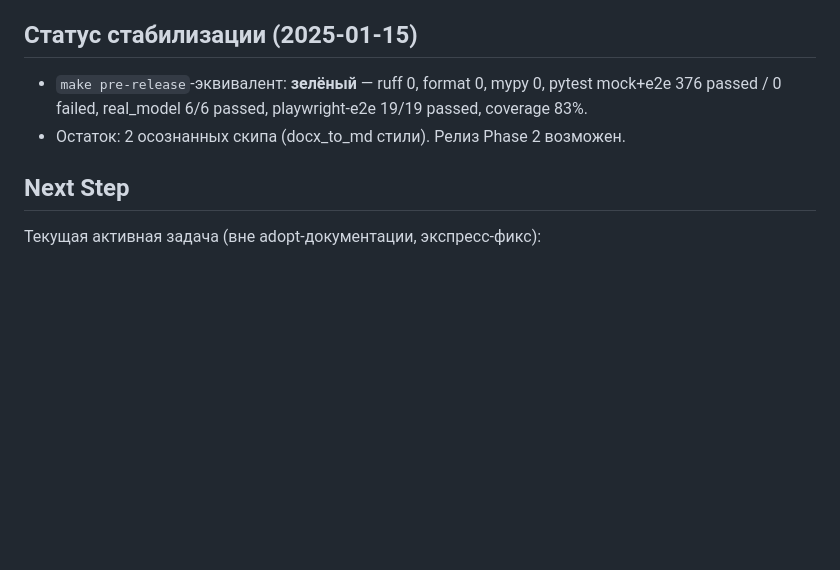
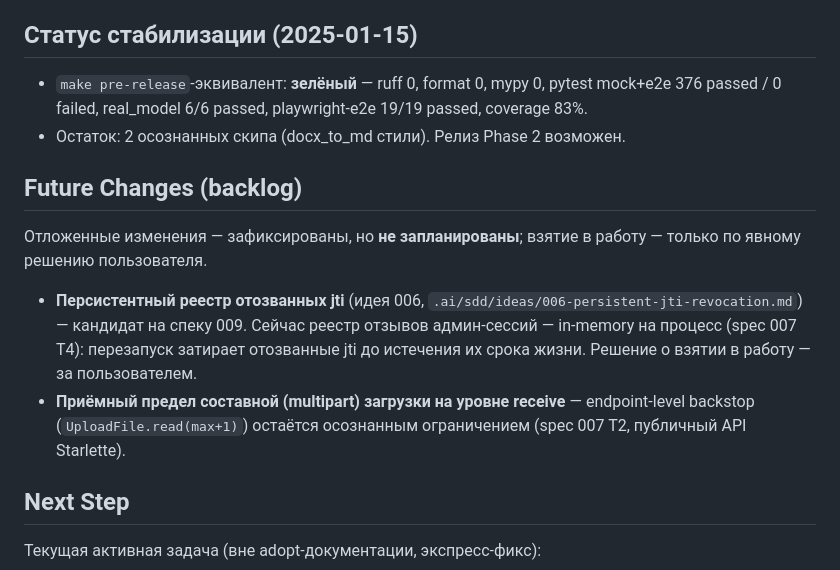
Before and after one commit to redokov/neironir, a Markdown page: .ai/sdd/PLAN.md, the part around the change. Drawn GitHub-style; blank space fills up the shorter version.

Commit message:
docs(sdd): park idea 006 in the future-changes backlog
Persistent jti-revocation registry (idea 006) is recorded in PLAN.md
'Future Changes' as a spec-009 candidate, explicitly not scheduled until
the user decides. INDEX Next Actions and handoff brief updated
accordingly; the idea file itself stays idea:captured, untouched.

```diff
--- a/.ai/sdd/PLAN.md
+++ b/.ai/sdd/PLAN.md
@@ -159,6 +159,20 @@ _(Все OD на 2025-01-15 решены. См. секцию «Принятые
 - `make pre-release`-эквивалент: **зелёный** — ruff 0, format 0, mypy 0, pytest mock+e2e 376 passed / 0 failed, real_model 6/6 passed, playwright-e2e 19/19 passed, coverage 83%.
 - Остаток: 2 осознанных скипа (docx_to_md стили). Релиз Phase 2 возможен.
 
+## Future Changes (backlog)
+
+Отложенные изменения — зафиксированы, но **не запланированы**; взятие в
+работу — только по явному решению пользователя.
+
+- **Персистентный реестр отозванных jti** (идея 006,
+  `.ai/sdd/ideas/006-persistent-jti-revocation.md`) — кандидат на спеку
+  009. Сейчас реестр отзывов админ-сессий — in-memory на процесс
+  (spec 007 T4): перезапуск затирает отозванные jti до истечения их
+  срока жизни. Решение о взятии в работу — за пользователем.
+- **Приёмный предел составной (multipart) загрузки на уровне receive** —
+  endpoint-level backstop (`UploadFile.read(max+1)`) остаётся осознанным
+  ограничением (spec 007 T2, публичный API Starlette).
+
 ## Next Step
 
 Текущая активная задача (вне adopt-документации, экспресс-фикс):
```
Also changed, not shown: .ai/sdd/INDEX.md (+3 -2 lines), 1 other file.
